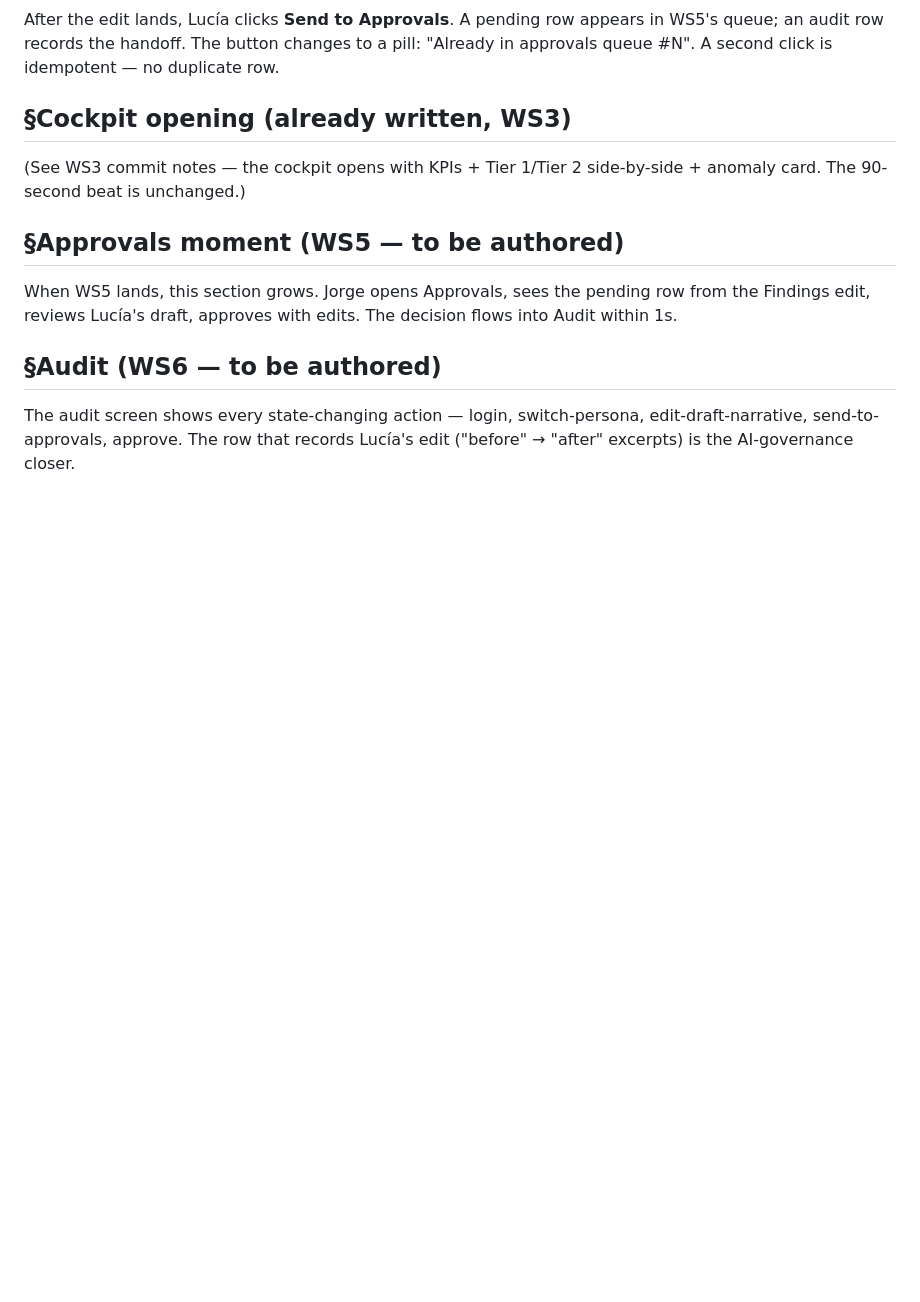
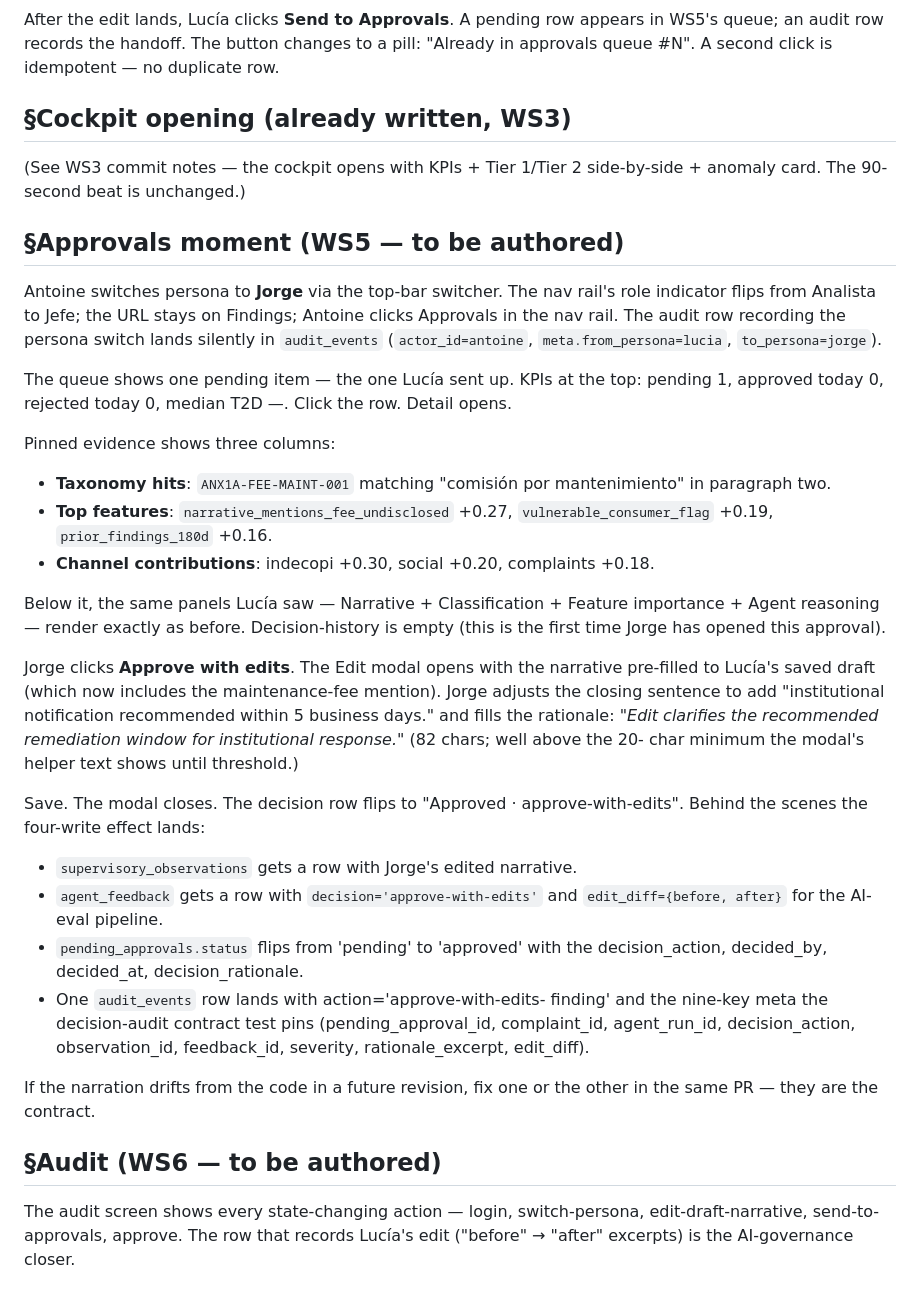
Before and after one commit to WBG-ITS-Innovation/sbs-peru-sandbox, a Markdown page: docs/demo/2026-05-25-narration.md, the part around the change. Drawn GitHub-style; blank space fills up the shorter version.

Commit message:
docs(demo): narration update for approvals deep-dive
§Approvals moment authored to match the WS5 implementation:
- Persona switch via top-bar audit row.
- Pinned evidence section with the three columns the
  PinnedEvidencePanel renders.
- Approve-with-edits flow: Edit modal opens pre-filled with Lucía's
  saved draft; rationale carries the 20-char gate (demo script's
  rationale is 82 chars).
- The four downstream effects: supervisory_observations +
  agent_feedback + pending_approvals state transition + one
  audit_events row with the 9-key meta the decision-audit contract
  test pins.

Closing note re-states the contract intent — narration ↔ code drift
gets fixed in the same PR.

```diff
--- a/docs/demo/2026-05-25-narration.md
+++ b/docs/demo/2026-05-25-narration.md
@@ -72,9 +72,53 @@ side-by-side + anomaly card. The 90-second beat is unchanged.)
 
 ## §Approvals moment (WS5 — to be authored)
 
-When WS5 lands, this section grows. Jorge opens Approvals, sees the
-pending row from the Findings edit, reviews Lucía's draft, approves
-with edits. The decision flows into Audit within 1s.
+Antoine switches persona to **Jorge** via the top-bar switcher. The
+nav rail's role indicator flips from Analista to Jefe; the URL stays
+on Findings; Antoine clicks Approvals in the nav rail. The audit row
+recording the persona switch lands silently in `audit_events`
+(`actor_id=antoine`, `meta.from_persona=lucia`, `to_persona=jorge`).
+
+The queue shows one pending item — the one Lucía sent up. KPIs at the
+top: pending 1, approved today 0, rejected today 0, median T2D —.
+Click the row. Detail opens.
+
+Pinned evidence shows three columns:
+- **Taxonomy hits**: `ANX1A-FEE-MAINT-001` matching "comisión por
+  mantenimiento" in paragraph two.
+- **Top features**: `narrative_mentions_fee_undisclosed` +0.27,
+  `vulnerable_consumer_flag` +0.19, `prior_findings_180d` +0.16.
+- **Channel contributions**: indecopi +0.30, social +0.20,
+  complaints +0.18.
+
+Below it, the same panels Lucía saw — Narrative + Classification +
+Feature importance + Agent reasoning — render exactly as before.
+Decision-history is empty (this is the first time Jorge has opened
+this approval).
+
+Jorge clicks **Approve with edits**. The Edit modal opens with the
+narrative pre-filled to Lucía's saved draft (which now includes the
+maintenance-fee mention). Jorge adjusts the closing sentence to add
+"institutional notification recommended within 5 business days." and
+fills the rationale: *"Edit clarifies the recommended remediation
+window for institutional response."* (82 chars; well above the 20-
+char minimum the modal's helper text shows until threshold.)
+
+Save. The modal closes. The decision row flips to "Approved ·
+approve-with-edits". Behind the scenes the four-write effect lands:
+
+- `supervisory_observations` gets a row with Jorge's edited narrative.
+- `agent_feedback` gets a row with `decision='approve-with-edits'`
+  and `edit_diff={before, after}` for the AI-eval pipeline.
+- `pending_approvals.status` flips from 'pending' to 'approved' with
+  the decision_action, decided_by, decided_at, decision_rationale.
+- One `audit_events` row lands with action='approve-with-edits-
+  finding' and the nine-key meta the decision-audit contract test
+  pins (pending_approval_id, complaint_id, agent_run_id,
+  decision_action, observation_id, feedback_id, severity,
+  rationale_excerpt, edit_diff).
+
+If the narration drifts from the code in a future revision, fix one
+or the other in the same PR — they are the contract.
 
 ## §Audit (WS6 — to be authored)
 
```
